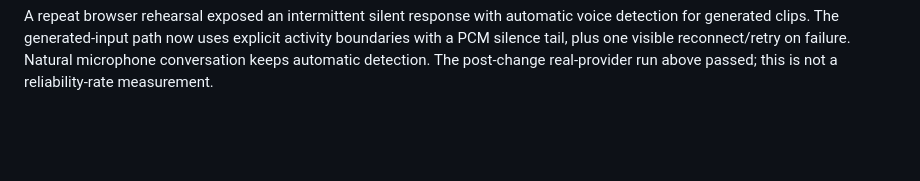
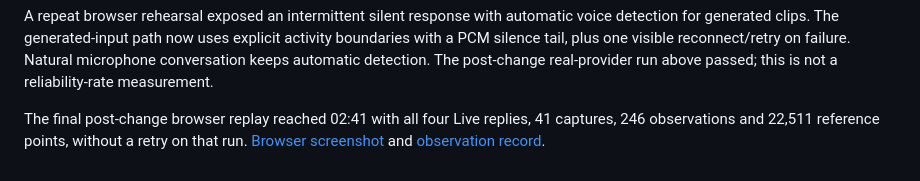
Before and after one commit to CHYYYYYYYY/pocketrecall, a Markdown page: docs/VALIDATION.md, the part around the change. Drawn GitHub-style; blank space fills up the shorter version.

```diff
--- a/docs/VALIDATION.md
+++ b/docs/VALIDATION.md
@@ -32,3 +32,5 @@ The two desk runs use TUM measured depth and motion-capture poses, with a simula
 The Gemini key passed live calls and is kept only in ignored server configuration. `FAL_KEY` is absent; the real sample works without it. See [architecture and interfaces](HACKATHON.md) for the exact boundary.
 
 A repeat browser rehearsal exposed an intermittent silent response with automatic voice detection for generated clips. The generated-input path now uses explicit activity boundaries with a PCM silence tail, plus one visible reconnect/retry on failure. Natural microphone conversation keeps automatic detection. The post-change real-provider run above passed; this is not a reliability-rate measurement.
+
+The final post-change browser replay reached 02:41 with all four Live replies, 41 captures, 246 observations and 22,511 reference points, without a retry on that run. [Browser screenshot](screenshots/kitchen-live.png) and [observation record](verification/browser-kitchen.json).
```
Also changed, not shown: README.md (+2 -2 lines), docs/screenshots/kitchen-live.png (added), 1 other file.
